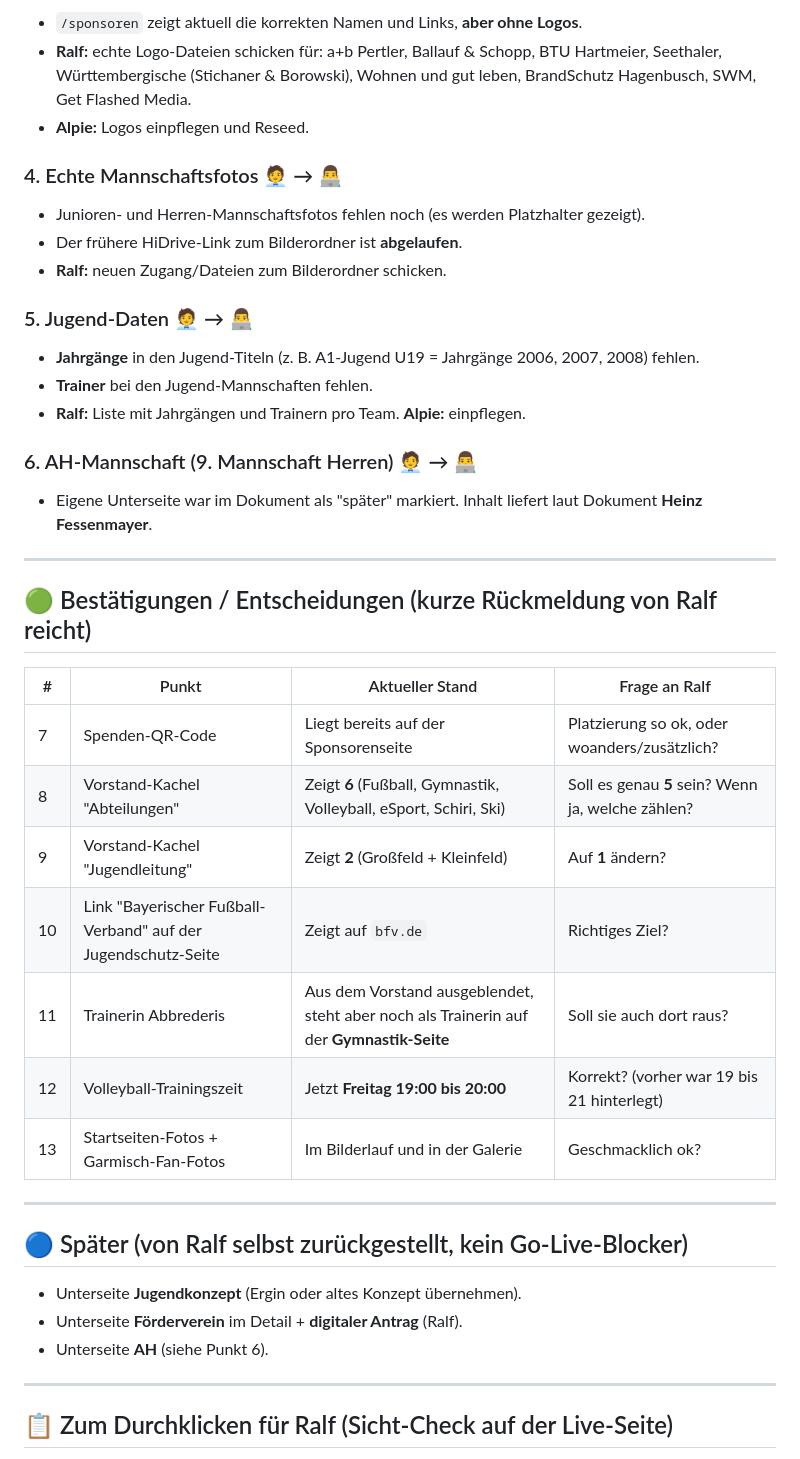
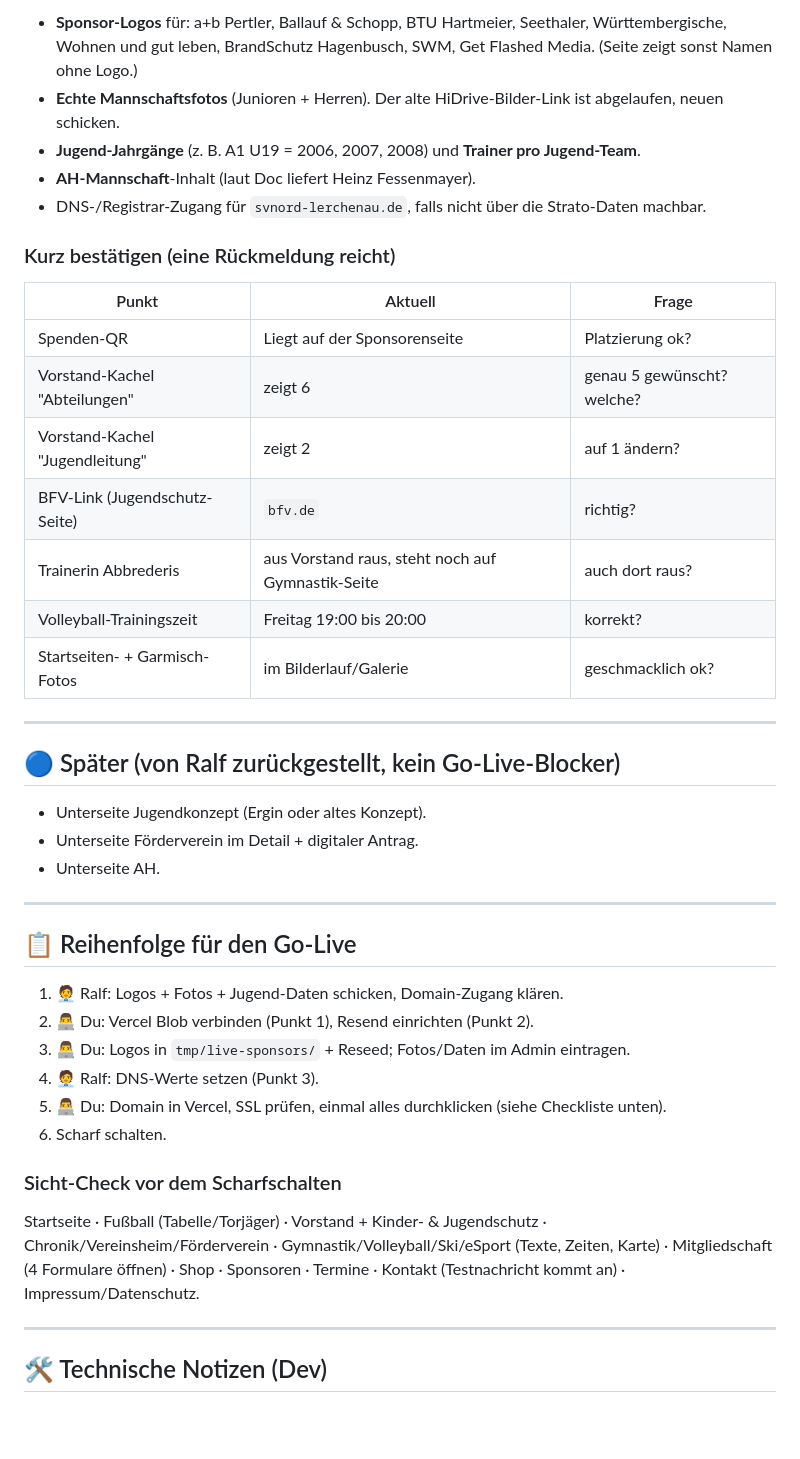
Before and after one commit to noluyorAbi/nord-lerchenau, a Markdown page: OFFENE-PUNKTE.md, the part around one of its changes. Rendered like a GitHub page; blank space fills up the shorter version.

```diff
--- a/OFFENE-PUNKTE.md
+++ b/OFFENE-PUNKTE.md
@@ -47,47 +64,46 @@ Legende: 🧑‍💼 = Ralf/Verein liefert oder entscheidet · 👨‍💻 = Alp
 
-- `/sponsoren` zeigt aktuell die korrekten Namen und Links, **aber ohne Logos**.
-- **Ralf:** echte Logo-Dateien schicken für: a+b Pertler, Ballauf & Schopp, BTU Hartmeier, Seethaler, Württembergische (Stichaner & Borowski), Wohnen und gut leben, BrandSchutz Hagenbusch, SWM, Get Flashed Media.
-- **Alpie:** Logos einpflegen und Reseed.
+- **Sponsor-Logos** für: a+b Pertler, Ballauf & Schopp, BTU Hartmeier, Seethaler, Württembergische, Wohnen und gut leben, BrandSchutz Hagenbusch, SWM, Get Flashed Media. (Seite zeigt sonst Namen ohne Logo.)
+- **Echte Mannschaftsfotos** (Junioren + Herren). Der alte HiDrive-Bilder-Link ist abgelaufen, neuen schicken.
+- **Jugend-Jahrgänge** (z. B. A1 U19 = 2006, 2007, 2008) und **Trainer pro Jugend-Team**.
+- **AH-Mannschaft**-Inhalt (laut Doc liefert Heinz Fessenmayer).
+- DNS-/Registrar-Zugang für `svnord-lerchenau.de`, falls nicht über die Strato-Daten machbar.
 
-### 4. Echte Mannschaftsfotos 🧑‍💼 → 👨‍💻
+### Kurz bestätigen (eine Rückmeldung reicht)
 
-- Junioren- und Herren-Mannschaftsfotos fehlen noch (es werden Platzhalter gezeigt).
-- Der frühere HiDrive-Link zum Bilderordner ist **abgelaufen**.
-- **Ralf:** neuen Zugang/Dateien zum Bilderordner schicken.
-
-### 5. Jugend-Daten 🧑‍💼 → 👨‍💻
-
-- **Jahrgänge** in den Jugend-Titeln (z. B. A1-Jugend U19 = Jahrgänge 2006, 2007, 2008) fehlen.
-- **Trainer** bei den Jugend-Mannschaften fehlen.
-- **Ralf:** Liste mit Jahrgängen und Trainern pro Team. **Alpie:** einpflegen.
-
-### 6. AH-Mannschaft (9. Mannschaft Herren) 🧑‍💼 → 👨‍💻
-
-- Eigene Unterseite war im Dokument als "später" markiert. Inhalt liefert laut Dokument **Heinz Fessenmayer**.
+| Punkt                           | Aktuell                                           | Frage                      |
+| ------------------------------- | ------------------------------------------------- | -------------------------- |
+| Spenden-QR                      | Liegt auf der Sponsorenseite                      | Platzierung ok?            |
+| Vorstand-Kachel "Abteilungen"   | zeigt 6                                           | genau 5 gewünscht? welche? |
+| Vorstand-Kachel "Jugendleitung" | zeigt 2                                           | auf 1 ändern?              |
+| BFV-Link (Jugendschutz-Seite)   | `bfv.de`                                          | richtig?                   |
+| Trainerin Abbrederis            | aus Vorstand raus, steht noch auf Gymnastik-Seite | auch dort raus?            |
+| Volleyball-Trainingszeit        | Freitag 19:00 bis 20:00                           | korrekt?                   |
+| Startseiten- + Garmisch-Fotos   | im Bilderlauf/Galerie                             | geschmacklich ok?          |
 
 ---
 
-## 🟢 Bestätigungen / Entscheidungen (kurze Rückmeldung von Ralf reicht)
+## 🔵 Später (von Ralf zurückgestellt, kein Go-Live-Blocker)
 
-| #   | Punkt                                                         | Aktueller Stand                                                                          | Frage an Ralf                                     |
-| --- | ------------------------------------------------------------- | ---------------------------------------------------------------------------------------- | ------------------------------------------------- |
-| 7   | Spenden-QR-Code                                               | Liegt bereits auf der Sponsorenseite                                                     | Platzierung so ok, oder woanders/zusätzlich?      |
-| 8   | Vorstand-Kachel "Abteilungen"                                 | Zeigt **6** (Fußball, Gymnastik, Volleyball, eSport, Schiri, Ski)                        | Soll es genau **5** sein? Wenn ja, welche zählen? |
-| 9   | Vorstand-Kachel "Jugendleitung"                               | Zeigt **2** (Großfeld + Kleinfeld)                                                       | Auf **1** ändern?                                 |
-| 10  | Link "Bayerischer Fußball-Verband" auf der Jugendschutz-Seite | Zeigt auf `bfv.de`                                                                       | Richtiges Ziel?                                   |
-| 11  | Trainerin Abbrederis                                          | Aus dem Vorstand ausgeblendet, steht aber noch als Trainerin auf der **Gymnastik-Seite** | Soll sie auch dort raus?                          |
-| 12  | Volleyball-Trainingszeit                                      | Jetzt **Freitag 19:00 bis 20:00**                                                        | Korrekt? (vorher war 19 bis 21 hinterlegt)        |
-| 13  | Startseiten-Fotos + Garmisch-Fan-Fotos                        | Im Bilderlauf und in der Galerie                                                         | Geschmacklich ok?                                 |
+- Unterseite Jugendkonzept (Ergin oder altes Konzept).
+- Unterseite Förderverein im Detail + digitaler Antrag.
+- Unterseite AH.
 
 ---
 
-## 🔵 Später (von Ralf selbst zurückgestellt, kein Go-Live-Blocker)
+## 📋 Reihenfolge für den Go-Live
 
-- Unterseite **Jugendkonzept** (Ergin oder altes Konzept übernehmen).
-- Unterseite **Förderverein** im Detail + **digitaler Antrag** (Ralf).
-- Unterseite **AH** (siehe Punkt 6).
+1. 🧑‍💼 Ralf: Logos + Fotos + Jugend-Daten schicken, Domain-Zugang klären.
+2. 👨‍💻 Du: Vercel Blob verbinden (Punkt 1), Resend einrichten (Punkt 2).
+3. 👨‍💻 Du: Logos in `tmp/live-sponsors/` + Reseed; Fotos/Daten im Admin eintragen.
+4. 🧑‍💼 Ralf: DNS-Werte setzen (Punkt 3).
+5. 👨‍💻 Du: Domain in Vercel, SSL prüfen, einmal alles durchklicken (siehe Checkliste unten).
+6. Scharf schalten.
+
+### Sicht-Check vor dem Scharfschalten
+
+Startseite · Fußball (Tabelle/Torjäger) · Vorstand + Kinder- & Jugendschutz · Chronik/Vereinsheim/Förderverein · Gymnastik/Volleyball/Ski/eSport (Texte, Zeiten, Karte) · Mitgliedschaft (4 Formulare öffnen) · Shop · Sponsoren · Termine · Kontakt (Testnachricht kommt an) · Impressum/Datenschutz.
 
 ---
 
-## 📋 Zum Durchklicken für Ralf (Sicht-Check auf der Live-Seite)
+## 🛠 Technische Notizen (Dev)
 
```
Also changed, not shown: other parts of OFFENE-PUNKTE.md (+49 -49 lines).
